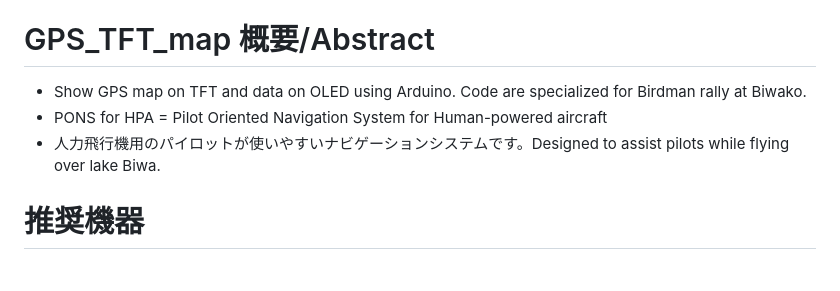
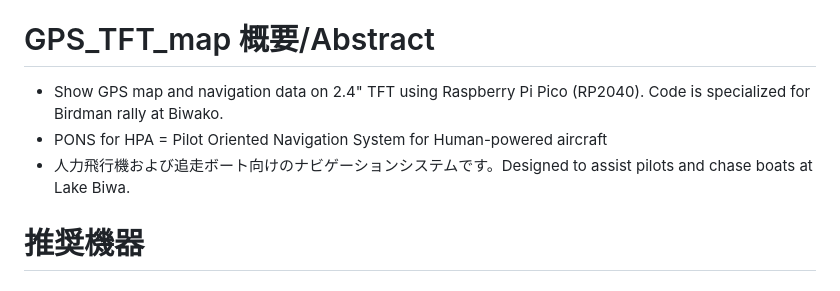
Before and after one commit to MasaoC/GPS-TFT-Map_PONS, a Markdown page: README.md, the part around the change. Drawn GitHub-style.

Commit message:
docs: README概要から古いOLED表記を削除し、Pico/TFT追走ボート仕様へ整合

```diff
--- a/README.md
+++ b/README.md
@@ -17,9 +17,9 @@
 > * ご不安な場合は masaochiguchi@gmail.com までご連絡ください。
 
 # GPS_TFT_map 概要/Abstract
- * Show GPS map on TFT and data on OLED using Arduino.  Code are specialized for Birdman rally at Biwako.
+ * Show GPS map and navigation data on 2.4" TFT using Raspberry Pi Pico (RP2040). Code is specialized for Birdman rally at Biwako.
  * PONS for HPA = Pilot Oriented Navigation System for Human-powered aircraft
- * 人力飛行機用のパイロットが使いやすいナビゲーションシステムです。Designed to assist pilots while flying over lake Biwa.
+ * 人力飛行機および追走ボート向けのナビゲーションシステムです。Designed to assist pilots and chase boats at Lake Biwa.
 
 # 推奨機器
 ## マイコン  Recommended Microcontroller
```
